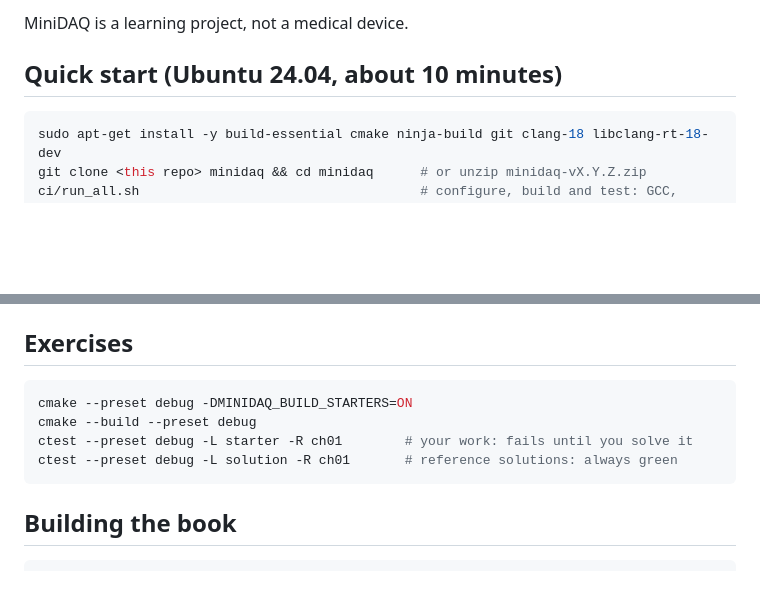
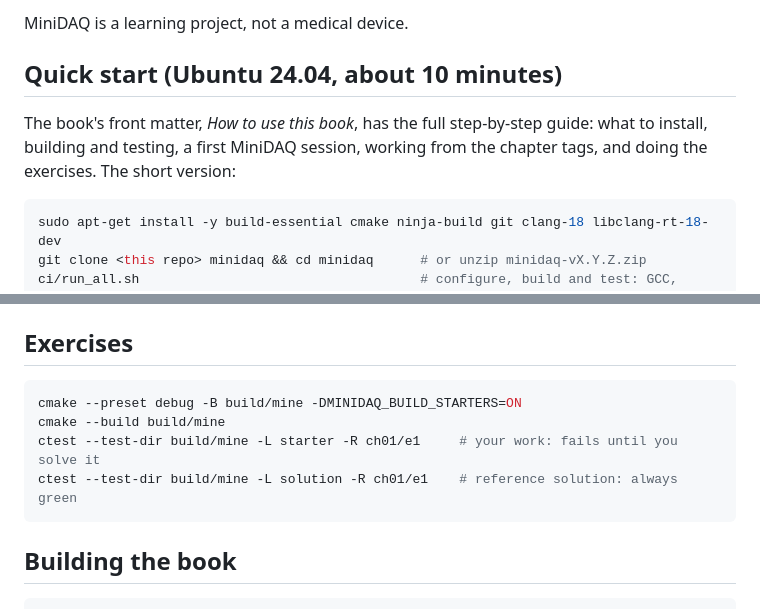
Before and after one commit to OussamaSegh/detector-to-diagnosis, a Markdown page: README.md, 2 parts joined by grey strips. Rendered like a GitHub page; blank space fills up the shorter version.

Commit message:
Book: a step-by-step guide to the companion repository in How to use this book
What to install, building and testing, a first MiniDAQ session, working from the chapter tags,
doing the exercises with their starters and solutions, and what to do when something fails.
The README points to it and uses the same exercise commands.

Review: change control checklist, items 1 to 6.

Co-Authored-By: Claude Opus 5.5 (1M context) <noreply@anthropic.com>
Claude-Session: https://claude.ai/code/session_0173h525zM4emrVTSNy7R2ut

````diff
--- a/README.md
+++ b/README.md
@@ -20,6 +20,10 @@ This repository contains:
 MiniDAQ is a learning project, not a medical device.
 
 ## Quick start (Ubuntu 24.04, about 10 minutes)
+
+The book's front matter, *How to use this book*, has the full step-by-step guide: what to
+install, building and testing, a first MiniDAQ session, working from the chapter tags, and doing
+the exercises. The short version:
 
 ```bash
 sudo apt-get install -y build-essential cmake ninja-build git clang-18 libclang-rt-18-dev
@@ -67,10 +71,10 @@ The list-mode format is specified in [`docs/formats/mdq-l1.md`](docs/formats/mdq
 ## Exercises
 
 ```bash
-cmake --preset debug -DMINIDAQ_BUILD_STARTERS=ON
-cmake --build --preset debug
-ctest --preset debug -L starter -R ch01        # your work: fails until you solve it
-ctest --preset debug -L solution -R ch01       # reference solutions: always green
+cmake --preset debug -B build/mine -DMINIDAQ_BUILD_STARTERS=ON
+cmake --build build/mine
+ctest --test-dir build/mine -L starter -R ch01/e1     # your work: fails until you solve it
+ctest --test-dir build/mine -L solution -R ch01/e1    # reference solution: always green
 ```
 
 ## Building the book
````
Also changed, not shown: 1 other file.
